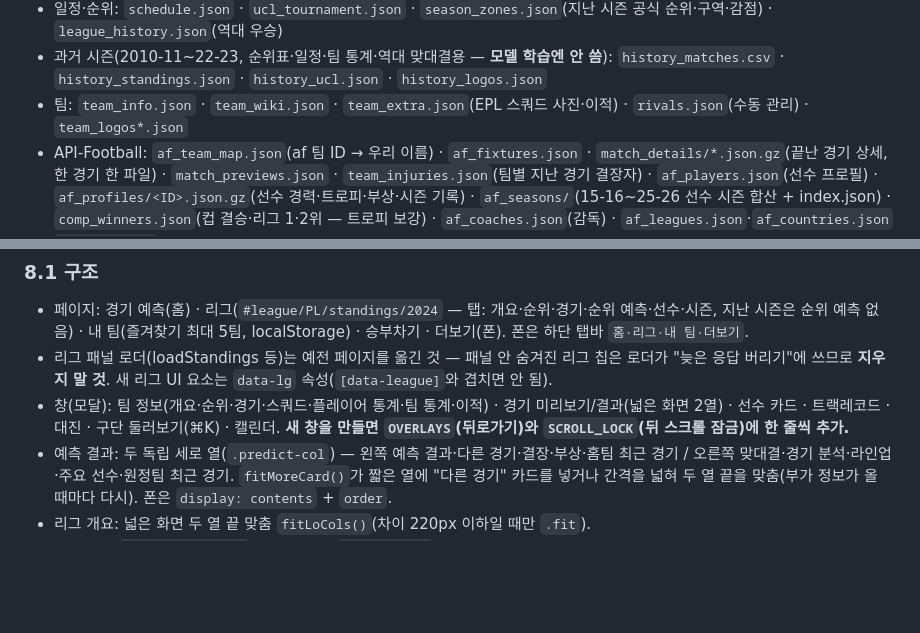
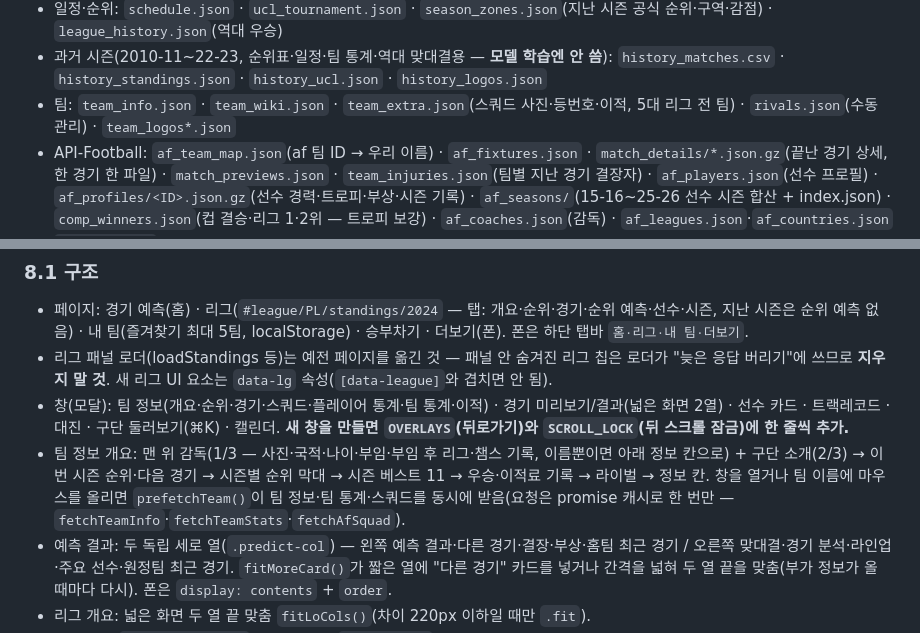
Before and after one commit to k1yuse/fotdata-api, a Markdown page: CLAUDE.md, 2 parts joined by grey strips. GitHub-like rendering; blank space fills up the shorter version.

```diff
--- a/CLAUDE.md
+++ b/CLAUDE.md
@@ -61,7 +61,7 @@ fotdata_model/        전부 update_data.py가 생성 (아래)
 - 모델: `all_matches.csv`(23-24~ 4시즌, 학습·맞대결 기준) · `team_state.json`(팀별 오늘 시점 모델 입력) · `team_stats.csv`(블렌딩 전력 — 순위 예측·검색 정렬·결과 화면 표시용) · `logistic_regression.pkl`·`scaler.pkl` · `accuracy.json` · `prediction_log.json`(트랙레코드)
 - 일정·순위: `schedule.json` · `ucl_tournament.json` · `season_zones.json`(지난 시즌 공식 순위·구역·감점) · `league_history.json`(역대 우승)
 - 과거 시즌(2010-11~22-23, 순위표·일정·팀 통계·역대 맞대결용 — **모델 학습엔 안 씀**): `history_matches.csv` · `history_standings.json` · `history_ucl.json` · `history_logos.json`
-- 팀: `team_info.json` · `team_wiki.json` · `team_extra.json`(EPL 스쿼드 사진·이적) · `rivals.json`(수동 관리) · `team_logos*.json`
+- 팀: `team_info.json` · `team_wiki.json` · `team_extra.json`(스쿼드 사진·등번호·이적, 5대 리그 전 팀) · `rivals.json`(수동 관리) · `team_logos*.json`
 - API-Football: `af_team_map.json`(af 팀 ID → 우리 이름) · `af_fixtures.json` · `match_details/*.json.gz`(끝난 경기 상세, 한 경기 한 파일) · `match_previews.json` · `team_injuries.json`(팀별 지난 경기 결장자) · `af_players.json`(선수 프로필) · `af_profiles/<ID>.json.gz`(선수 경력·트로피·부상·시즌 기록) · `af_seasons/`(15-16~25-26 선수 시즌 합산 + index.json) · `comp_winners.json`(컵 결승·리그 1·2위 — 트로피 보강) · `af_coaches.json`(감독) · `af_leagues.json`·`af_countries.json`
 - `scorers.json`(football-data 득점 순위 — API-Football 기록이 없을 때 대체)
 
@@ -125,6 +128,7 @@ Vercel 루트는 `index.html`. landing.html을 고치면 **반드시 `cp landing
 - 페이지: 경기 예측(홈) · 리그(`#league/PL/standings/2024` — 탭: 개요·순위·경기·순위 예측·선수·시즌, 지난 시즌은 순위 예측 없음) · 내 팀(즐겨찾기 최대 5팀, localStorage) · 승부차기 · 더보기(폰). 폰은 하단 탭바 `홈·리그·내 팀·더보기`.
 - 리그 패널 로더(loadStandings 등)는 예전 페이지를 옮긴 것 — 패널 안 숨겨진 리그 칩은 로더가 "늦은 응답 버리기"에 쓰므로 **지우지 말 것**. 새 리그 UI 요소는 `data-lg` 속성(`[data-league]`와 겹치면 안 됨).
 - 창(모달): 팀 정보(개요·순위·경기·스쿼드·플레이어 통계·팀 통계·이적) · 경기 미리보기/결과(넓은 화면 2열) · 선수 카드 · 트랙레코드 · 대진 · 구단 둘러보기(⌘K) · 캘린더. **새 창을 만들면 `OVERLAYS`(뒤로가기)와 `SCROLL_LOCK`(뒤 스크롤 잠금)에 한 줄씩 추가.**
+- 팀 정보 개요: 맨 위 감독(1/3 — 사진·국적·나이·부임·부임 후 리그·챔스 기록, 이름뿐이면 아래 정보 칸으로) + 구단 소개(2/3) → 이번 시즌 순위·다음 경기 → 시즌별 순위 막대 → 시즌 베스트 11 → 우승·이적료 기록 → 라이벌 → 정보 칸. 창을 열거나 팀 이름에 마우스를 올리면 `prefetchTeam()`이 팀 정보·팀 통계·스쿼드를 동시에 받음(요청은 promise 캐시로 한 번만 — `fetchTeamInfo`·`fetchTeamStats`·`fetchAfSquad`).
 - 예측 결과: 두 독립 세로 열(`.predict-col`) — 왼쪽 예측 결과·다른 경기·결장·부상·홈팀 최근 경기 / 오른쪽 맞대결·경기 분석·라인업·주요 선수·원정팀 최근 경기. `fitMoreCard()`가 짧은 열에 "다른 경기" 카드를 넣거나 간격을 넓혀 두 열 끝을 맞춤(부가 정보가 올 때마다 다시). 폰은 `display: contents` + `order`.
 - 리그 개요: 넓은 화면 두 열 끝 맞춤 `fitLoCols()`(차이 220px 이하일 때만 `.fit`).
 - 공유 링크 `/m/{홈}-vs-{원정}`, 앱 주소창은 `/app?match=`.
```
Also changed, not shown: other parts of CLAUDE.md (+12 -3 lines).
